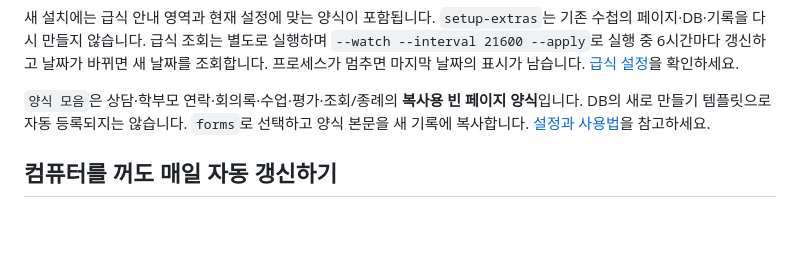
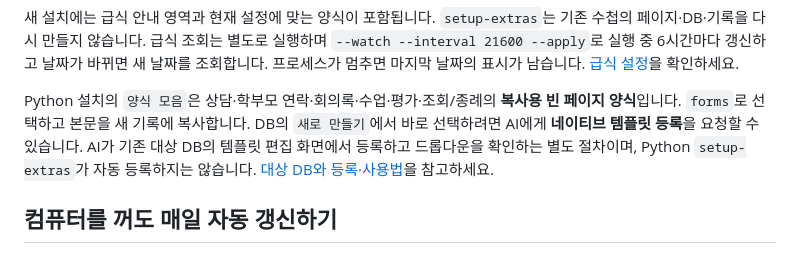
Before and after one commit to RuneDaeg/notion-teacher-planner, a Markdown page: README.md, the part around the change. Rendered like a GitHub page; blank space fills up the shorter version.

```diff
--- a/README.md
+++ b/README.md
@@ -160,7 +160,7 @@ python -m teacher_planner meals-sync --office-code 시도교육청코드 --schoo
 
 새 설치에는 급식 안내 영역과 현재 설정에 맞는 양식이 포함됩니다. `setup-extras`는 기존 수첩의 페이지·DB·기록을 다시 만들지 않습니다. 급식 조회는 별도로 실행하며 `--watch --interval 21600 --apply`로 실행 중 6시간마다 갱신하고 날짜가 바뀌면 새 날짜를 조회합니다. 프로세스가 멈추면 마지막 날짜의 표시가 남습니다. [급식 설정](docs/MEALS.md)을 확인하세요.
 
-`양식 모음`은 상담·학부모 연락·회의록·수업·평가·조회/종례의 **복사용 빈 페이지 양식**입니다. DB의 새로 만들기 템플릿으로 자동 등록되지는 않습니다. `forms`로 선택하고 양식 본문을 새 기록에 복사합니다. [설정과 사용법](docs/FORMS.md)을 참고하세요.
+Python 설치의 `양식 모음`은 상담·학부모 연락·회의록·수업·평가·조회/종례의 **복사용 빈 페이지 양식**입니다. `forms`로 선택하고 본문을 새 기록에 복사합니다. DB의 `새로 만들기`에서 바로 선택하려면 AI에게 **네이티브 템플릿 등록**을 요청할 수 있습니다. AI가 기존 대상 DB의 템플릿 편집 화면에서 등록하고 드롭다운을 확인하는 별도 절차이며, Python `setup-extras`가 자동 등록하지는 않습니다. [대상 DB와 등록·사용법](docs/FORMS.md)을 참고하세요.
 
 ## 컴퓨터를 꺼도 매일 자동 갱신하기
 
```
Also changed, not shown: START_HERE.md (+2 -2 lines), docs/FORMS.md (+27 -6 lines).
